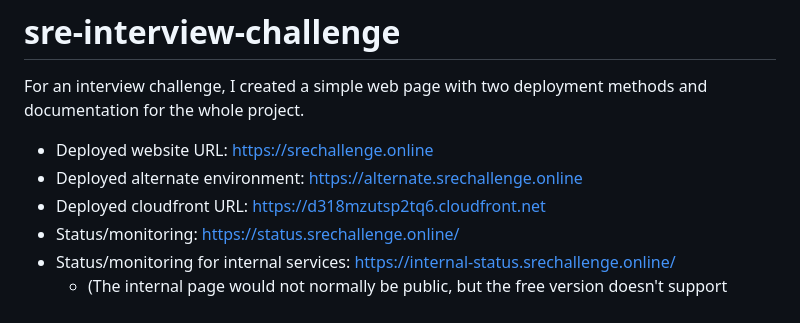
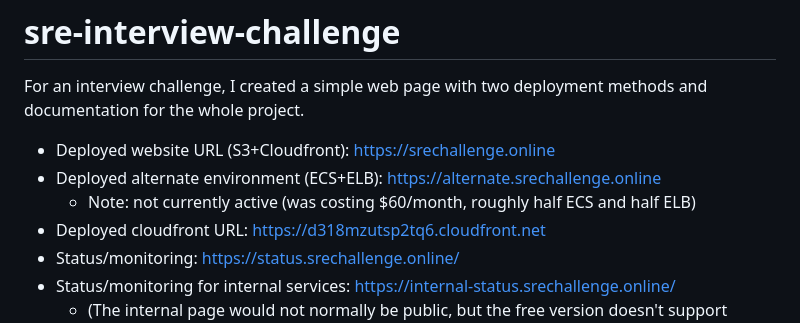
Before and after one commit to gostega/sre-interview-challenge, a Markdown page: README.md, the part around the change. Drawn GitHub-style.

Commit message:
Update README.md
Add notes advising that I've taken the ECS deployment down to save money.

```diff
--- a/README.md
+++ b/README.md
@@ -2,8 +2,9 @@
 
 For an interview challenge, I created a simple web page with two deployment methods and documentation for the whole project.
 
-- Deployed website URL: https://srechallenge.online
-- Deployed alternate environment: https://alternate.srechallenge.online
+- Deployed website URL (S3+Cloudfront): https://srechallenge.online
+- Deployed alternate environment (ECS+ELB): https://alternate.srechallenge.online
+  - Note: not currently active (was costing $60/month, roughly half ECS and half ELB)
 - Deployed cloudfront URL: https://d318mzutsp2tq6.cloudfront.net
 - Status/monitoring: https://status.srechallenge.online/
 - Status/monitoring for internal services: https://internal-status.srechallenge.online/
```
